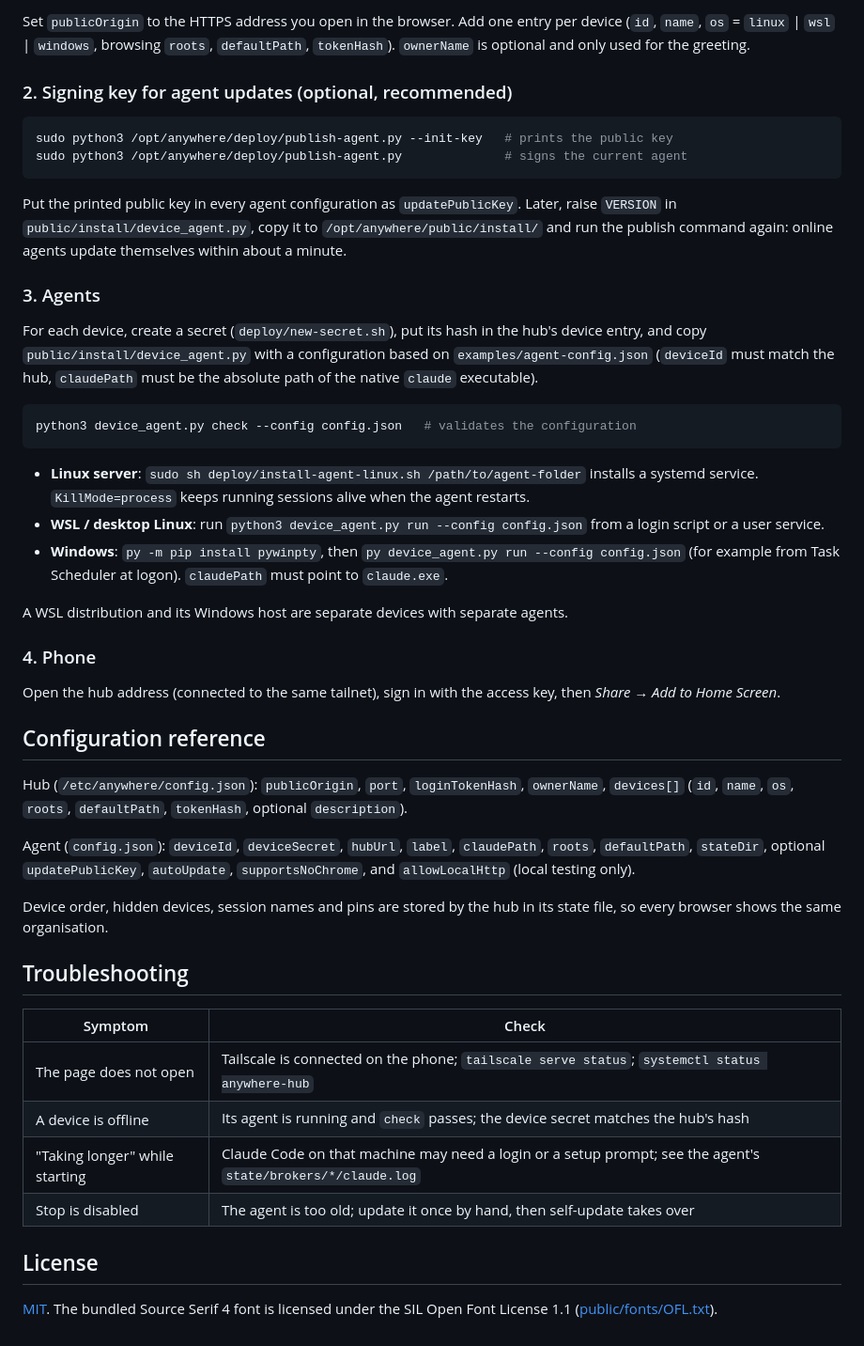
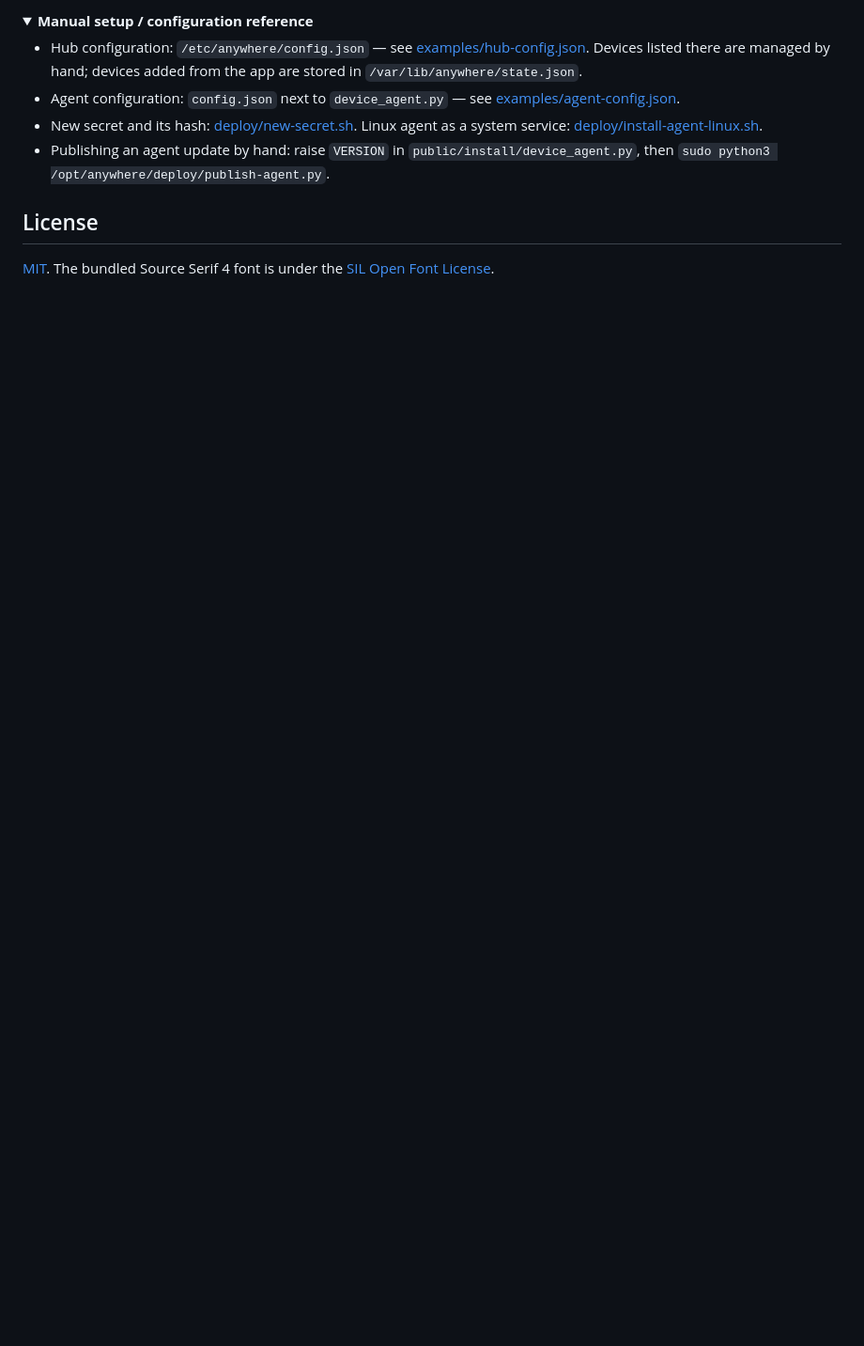
Before and after one commit to raph559/anywhere, a Markdown page: README.md, the part around one of its changes. Shown at 94% size. Drawn GitHub-style; folded sections open; blank space fills up the shorter version.

````diff
--- a/README.md
+++ b/README.md
@@ -62,50 +141,13 @@ tailscale serve --bg --https=8443 http://127.0.0.1:18250
 
-Set `publicOrigin` to the HTTPS address you open in the browser. Add one entry per device (`id`, `name`, `os` = `linux` | `wsl` | `windows`, browsing `roots`, `defaultPath`, `tokenHash`). `ownerName` is optional and only used for the greeting.
+<details>
+<summary><b>Manual setup / configuration reference</b></summary>
 
-### 2. Signing key for agent updates (optional, recommended)
-
-```sh
-sudo python3 /opt/anywhere/deploy/publish-agent.py --init-key   # prints the public key
-sudo python3 /opt/anywhere/deploy/publish-agent.py              # signs the current agent
-```
-
-Put the printed public key in every agent configuration as `updatePublicKey`. Later, raise `VERSION` in `public/install/device_agent.py`, copy it to `/opt/anywhere/public/install/` and run the publish command again: online agents update themselves within about a minute.
-
-### 3. Agents
-
-For each device, create a secret (`deploy/new-secret.sh`), put its hash in the hub's device entry, and copy `public/install/device_agent.py` with a configuration based on `examples/agent-config.json` (`deviceId` must match the hub, `claudePath` must be the absolute path of the native `claude` executable).
-
-```sh
-python3 device_agent.py check --config config.json   # validates the configuration
-```
-
-- **Linux server**: `sudo sh deploy/install-agent-linux.sh /path/to/agent-folder` installs a systemd service. `KillMode=process` keeps running sessions alive when the agent restarts.
-- **WSL / desktop Linux**: run `python3 device_agent.py run --config config.json` from a login script or a user service.
-- **Windows**: `py -m pip install pywinpty`, then `py device_agent.py run --config config.json` (for example from Task Scheduler at logon). `claudePath` must point to `claude.exe`.
-
-A WSL distribution and its Windows host are separate devices with separate agents.
-
-### 4. Phone
-
-Open the hub address (connected to the same tailnet), sign in with the access key, then *Share → Add to Home Screen*.
-
-## Configuration reference
-
-Hub (`/etc/anywhere/config.json`): `publicOrigin`, `port`, `loginTokenHash`, `ownerName`, `devices[]` (`id`, `name`, `os`, `roots`, `defaultPath`, `tokenHash`, optional `description`).
-
-Agent (`config.json`): `deviceId`, `deviceSecret`, `hubUrl`, `label`, `claudePath`, `roots`, `defaultPath`, `stateDir`, optional `updatePublicKey`, `autoUpdate`, `supportsNoChrome`, and `allowLocalHttp` (local testing only).
-
-Device order, hidden devices, session names and pins are stored by the hub in its state file, so every browser shows the same organisation.
-
-## Troubleshooting
-
-| Symptom | Check |
-|---|---|
-| The page does not open | Tailscale is connected on the phone; `tailscale serve status`; `systemctl status anywhere-hub` |
-| A device is offline | Its agent is running and `check` passes; the device secret matches the hub's hash |
-| "Taking longer" while starting | Claude Code on that machine may need a login or a setup prompt; see the agent's `state/brokers/*/claude.log` |
-| Stop is disabled | The agent is too old; update it once by hand, then self-update takes over |
+- Hub configuration: `/etc/anywhere/config.json` — see [examples/hub-config.json](examples/hub-config.json). Devices listed there are managed by hand; devices added from the app are stored in `/var/lib/anywhere/state.json`.
+- Agent configuration: `config.json` next to `device_agent.py` — see [examples/agent-config.json](examples/agent-config.json).
+- New secret and its hash: [deploy/new-secret.sh](deploy/new-secret.sh). Linux agent as a system service: [deploy/install-agent-linux.sh](deploy/install-agent-linux.sh).
+- Publishing an agent update by hand: raise `VERSION` in `public/install/device_agent.py`, then `sudo python3 /opt/anywhere/deploy/publish-agent.py`.
+</details>
 
 ## License
 
-[MIT](LICENSE). The bundled Source Serif 4 font is licensed under the SIL Open Font License 1.1 ([public/fonts/OFL.txt](public/fonts/OFL.txt)).
+[MIT](LICENSE). The bundled Source Serif 4 font is under the [SIL Open Font License](public/fonts/OFL.txt).
````
Also changed, not shown: other parts of README.md (+118 -39 lines), docs/desktop.png (added), docs/phone-launch.png (added), docs/phone-sidebar.png (added), 9 other files.
